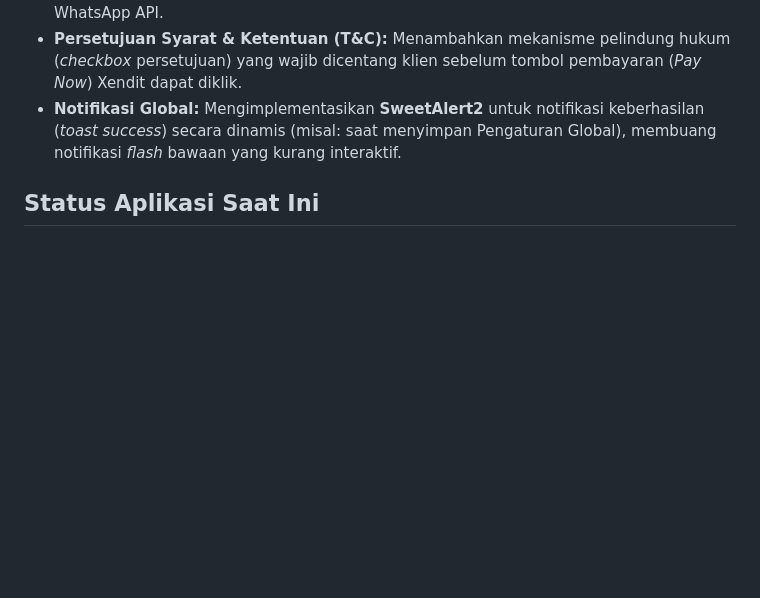
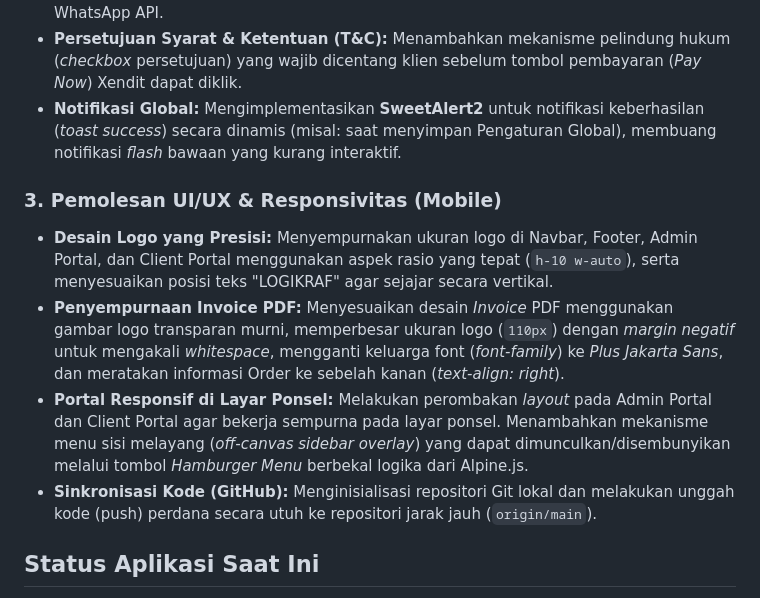
Before and after one commit to nvnrchmn/LogikaKreatifIndonesia, a Markdown page: docs/changelogs/2026-07-11-public-pages-and-payment.md, the part around the change. Drawn GitHub-style; blank space fills up the shorter version.

Commit message:
docs: update changelog with UI responsive and invoice tweaks

```diff
--- a/docs/changelogs/2026-07-11-public-pages-and-payment.md
+++ b/docs/changelogs/2026-07-11-public-pages-and-payment.md
@@ -21,6 +21,12 @@
 - **Persetujuan Syarat & Ketentuan (T&C):** Menambahkan mekanisme pelindung hukum (*checkbox* persetujuan) yang wajib dicentang klien sebelum tombol pembayaran (*Pay Now*) Xendit dapat diklik.
 - **Notifikasi Global:** Mengimplementasikan **SweetAlert2** untuk notifikasi keberhasilan (*toast success*) secara dinamis (misal: saat menyimpan Pengaturan Global), membuang notifikasi *flash* bawaan yang kurang interaktif.
 
+### 3. Pemolesan UI/UX & Responsivitas (Mobile)
+- **Desain Logo yang Presisi:** Menyempurnakan ukuran logo di Navbar, Footer, Admin Portal, dan Client Portal menggunakan aspek rasio yang tepat (`h-10 w-auto`), serta menyesuaikan posisi teks "LOGIKRAF" agar sejajar secara vertikal.
+- **Penyempurnaan Invoice PDF:** Menyesuaikan desain *Invoice* PDF menggunakan gambar logo transparan murni, memperbesar ukuran logo (`110px`) dengan *margin negatif* untuk mengakali *whitespace*, mengganti keluarga font (*font-family*) ke *Plus Jakarta Sans*, dan meratakan informasi Order ke sebelah kanan (*text-align: right*).
+- **Portal Responsif di Layar Ponsel:** Melakukan perombakan *layout* pada Admin Portal dan Client Portal agar bekerja sempurna pada layar ponsel. Menambahkan mekanisme menu sisi melayang (*off-canvas sidebar overlay*) yang dapat dimunculkan/disembunyikan melalui tombol *Hamburger Menu* berbekal logika dari Alpine.js.
+- **Sinkronisasi Kode (GitHub):** Menginisialisasi repositori Git lokal dan melakukan unggah kode (push) perdana secara utuh ke repositori jarak jauh (`origin/main`).
+
 ## Status Aplikasi Saat Ini
 - Website publik telah memenuhi kriteria dasar kelayakan untuk pengajuan integrasi ke lingkungan *Live* (Production) Xendit.
 - Klien dapat masuk (*login*), melihat *milestone* penagihan, dan memproses pembayaran menggunakan *invoice* Xendit.
```
